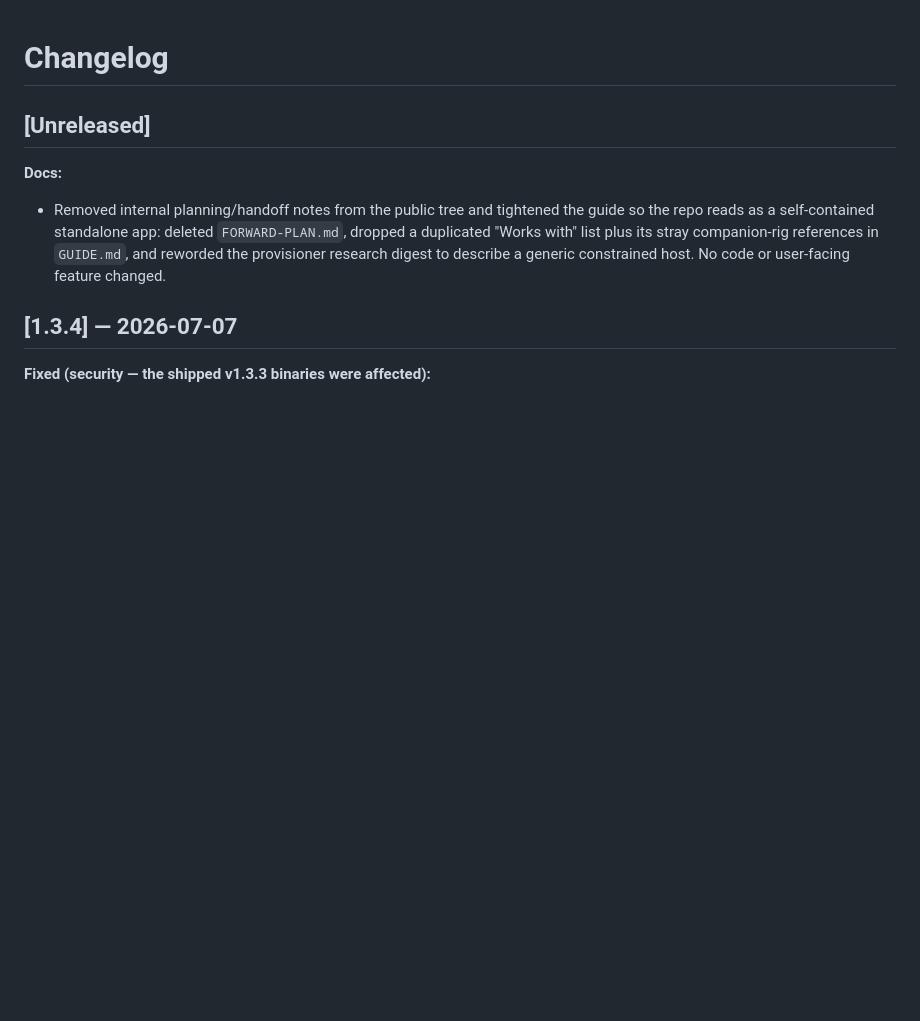
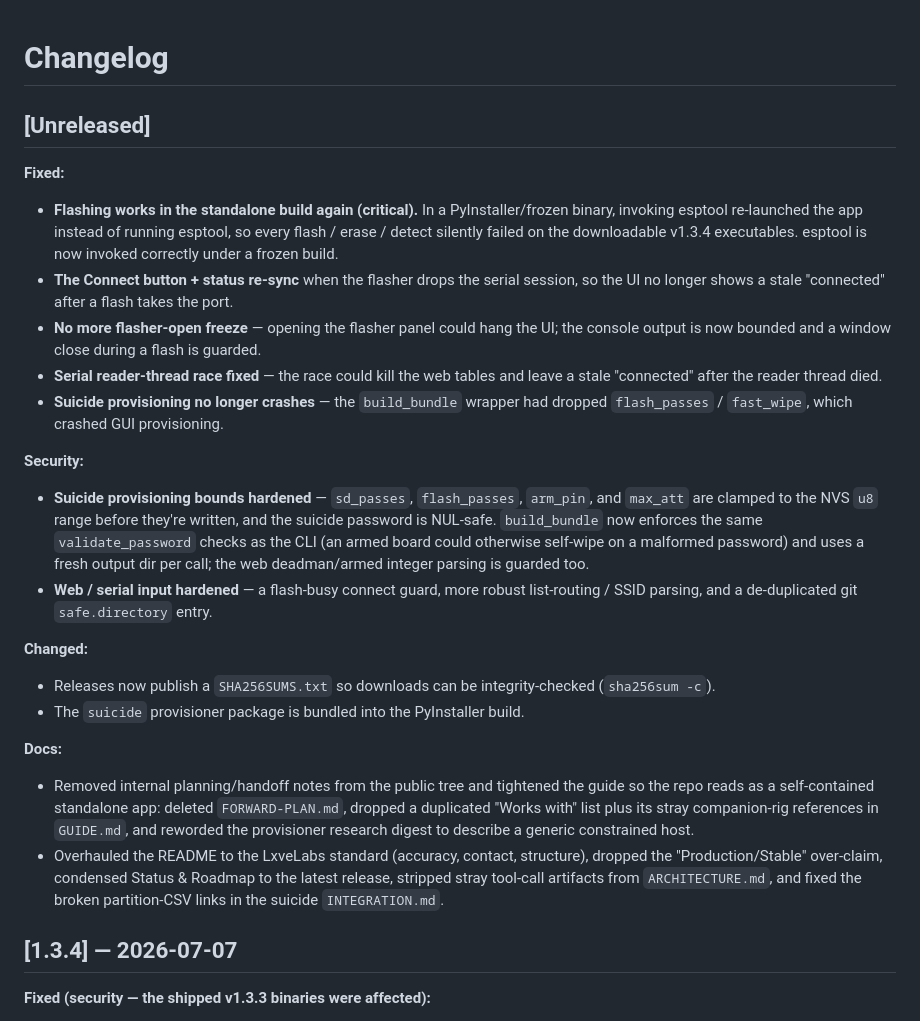
Before and after one commit to LxveAce/headless-marauder-gui, a Markdown page: CHANGELOG.md, the part around the change. Rendered like a GitHub page; blank space fills up the shorter version.

Commit message:
docs(changelog): fill in the Unreleased section from the real changes
main is 16 commits past the v1.3.4 tag but the Unreleased block only listed the
docs cleanup. Group the actual landed changes under Fixed / Security / Changed /
Docs — the headline being that flashing was broken in the frozen/standalone
binary (esptool re-launched the app instead of running), plus the suicide
provisioning bounds/parity hardening and the SHA256SUMS release. So the next
patch release's notes are one motion. No version bump — that stays a release step.

```diff
--- a/CHANGELOG.md
+++ b/CHANGELOG.md
@@ -1,12 +1,40 @@
 # Changelog
 
 ## [Unreleased]
+
+**Fixed:**
+- **Flashing works in the standalone build again (critical).** In a PyInstaller/frozen binary, invoking esptool
+  re-launched the app instead of running esptool, so every flash / erase / detect silently failed on the
+  downloadable v1.3.4 executables. esptool is now invoked correctly under a frozen build.
+- **The Connect button + status re-sync** when the flasher drops the serial session, so the UI no longer shows a
+  stale "connected" after a flash takes the port.
+- **No more flasher-open freeze** — opening the flasher panel could hang the UI; the console output is now bounded
+  and a window close during a flash is guarded.
+- **Serial reader-thread race fixed** — the race could kill the web tables and leave a stale "connected" after the
+  reader thread died.
+- **Suicide provisioning no longer crashes** — the `build_bundle` wrapper had dropped `flash_passes` / `fast_wipe`,
+  which crashed GUI provisioning.
+
+**Security:**
+- **Suicide provisioning bounds hardened** — `sd_passes`, `flash_passes`, `arm_pin`, and `max_att` are clamped to
+  the NVS `u8` range before they're written, and the suicide password is NUL-safe. `build_bundle` now enforces the
+  same `validate_password` checks as the CLI (an armed board could otherwise self-wipe on a malformed password) and
+  uses a fresh output dir per call; the web deadman/armed integer parsing is guarded too.
+- **Web / serial input hardened** — a flash-busy connect guard, more robust list-routing / SSID parsing, and a
+  de-duplicated git `safe.directory` entry.
+
+**Changed:**
+- Releases now publish a `SHA256SUMS.txt` so downloads can be integrity-checked (`sha256sum -c`).
+- The `suicide` provisioner package is bundled into the PyInstaller build.
 
 **Docs:**
 - Removed internal planning/handoff notes from the public tree and tightened the guide so the repo reads as a
   self-contained standalone app: deleted `FORWARD-PLAN.md`, dropped a duplicated "Works with" list plus its stray
   companion-rig references in `GUIDE.md`, and reworded the provisioner research digest to describe a generic
-  constrained host. No code or user-facing feature changed.
+  constrained host.
+- Overhauled the README to the LxveLabs standard (accuracy, contact, structure), dropped the "Production/Stable"
+  over-claim, condensed Status & Roadmap to the latest release, stripped stray tool-call artifacts from
+  `ARCHITECTURE.md`, and fixed the broken partition-CSV links in the suicide `INTEGRATION.md`.
 
 ## [1.3.4] — 2026-07-07
 
```
